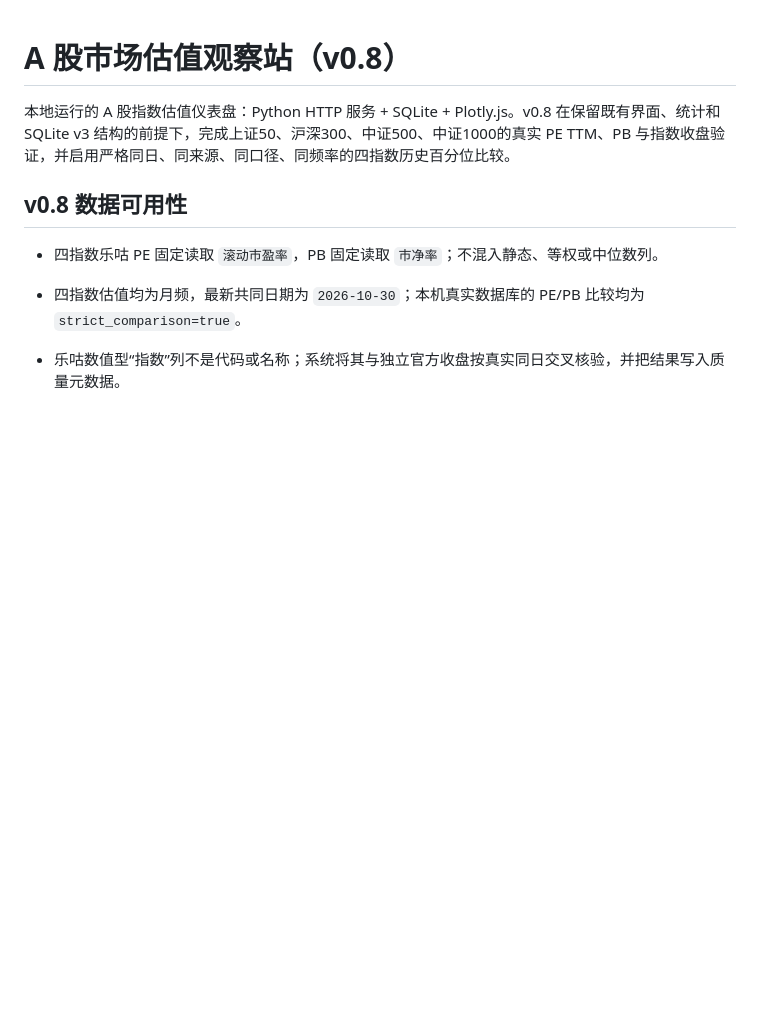
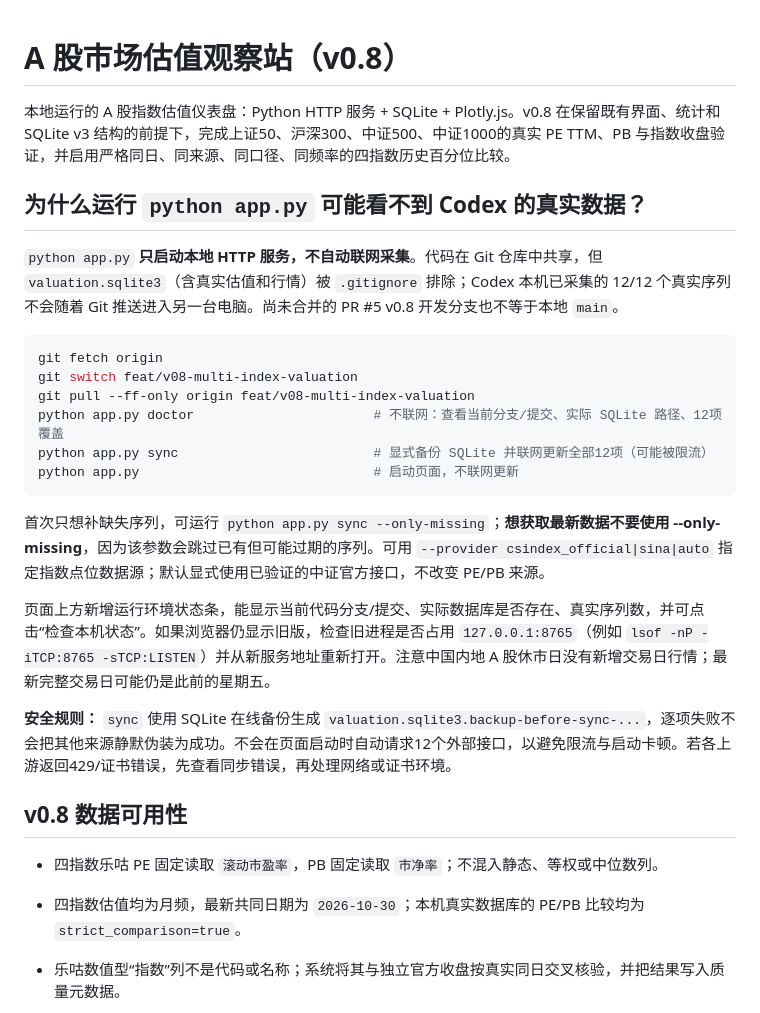
Before and after one commit to wuyhyh/ashare_valuation_dashboard, a Markdown page: README.md, the part around the change. Rendered like a GitHub page; blank space fills up the shorter version.

Commit message:
docs(v0.8): explain local DB vs Codex data and explicit sync workflow

````diff
--- a/README.md
+++ b/README.md
@@ -1,6 +1,25 @@
 # A 股市场估值观察站（v0.8）
 
 本地运行的 A 股指数估值仪表盘：Python HTTP 服务 + SQLite + Plotly.js。v0.8 在保留既有界面、统计和 SQLite v3 结构的前提下，完成上证50、沪深300、中证500、中证1000的真实 PE TTM、PB 与指数收盘验证，并启用严格同日、同来源、同口径、同频率的四指数历史百分位比较。
+
+## 为什么运行 `python app.py` 可能看不到 Codex 的真实数据？
+
+`python app.py` **只启动本地 HTTP 服务，不自动联网采集**。代码在 Git 仓库中共享，但 `valuation.sqlite3`（含真实估值和行情）被 `.gitignore` 排除；Codex 本机已采集的 12/12 个真实序列不会随着 Git 推送进入另一台电脑。尚未合并的 PR #5 v0.8 开发分支也不等于本地 `main`。
+
+```bash
+git fetch origin
+git switch feat/v08-multi-index-valuation
+git pull --ff-only origin feat/v08-multi-index-valuation
+python app.py doctor                       # 不联网：查看当前分支/提交、实际 SQLite 路径、12项覆盖
+python app.py sync                         # 显式备份 SQLite 并联网更新全部12项（可能被限流）
+python app.py                              # 启动页面，不联网更新
+```
+
+首次只想补缺失序列，可运行 `python app.py sync --only-missing`；**想获取最新数据不要使用 --only-missing**，因为该参数会跳过已有但可能过期的序列。可用 `--provider csindex_official|sina|auto` 指定指数点位数据源；默认显式使用已验证的中证官方接口，不改变 PE/PB 来源。
+
+页面上方新增运行环境状态条，能显示当前代码分支/提交、实际数据库是否存在、真实序列数，并可点击“检查本机状态”。如果浏览器仍显示旧版，检查旧进程是否占用 `127.0.0.1:8765`（例如 `lsof -nP -iTCP:8765 -sTCP:LISTEN`）并从新服务地址重新打开。注意中国内地 A 股休市日没有新增交易日行情；最新完整交易日可能仍是此前的星期五。
+
+**安全规则：** `sync` 使用 SQLite 在线备份生成 `valuation.sqlite3.backup-before-sync-...`，逐项失败不会把其他来源静默伪装为成功。不会在页面启动时自动请求12个外部接口，以避免限流与启动卡顿。若各上游返回429/证书错误，先查看同步错误，再处理网络或证书环境。
 
 ## v0.8 数据可用性
 
````
